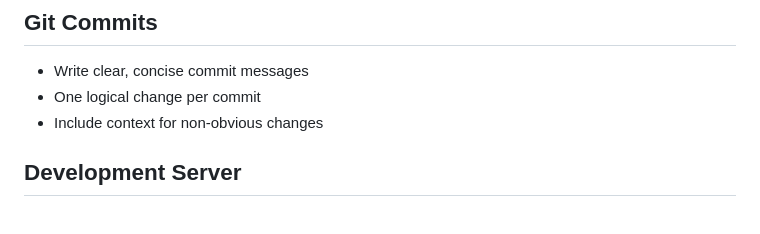
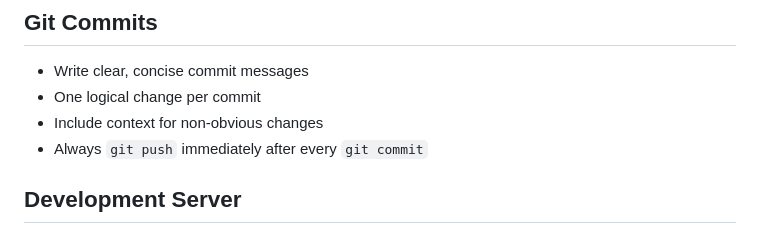
Before and after one commit to fischman/SimpleSpot, a Markdown page: AGENTS.md, the part around the change. Rendered like a GitHub page.

Commit message:
Add git push requirement to AGENTS.md
Co-authored-by: Shelley <shelley@exe.dev>

```diff
--- a/AGENTS.md
+++ b/AGENTS.md
@@ -121,6 +121,7 @@ Spotify may issue a new refresh token on each refresh. Always save `data.refresh
 - Write clear, concise commit messages
 - One logical change per commit
 - Include context for non-obvious changes
+- Always `git push` immediately after every `git commit`
 
 ## Development Server
 
```
